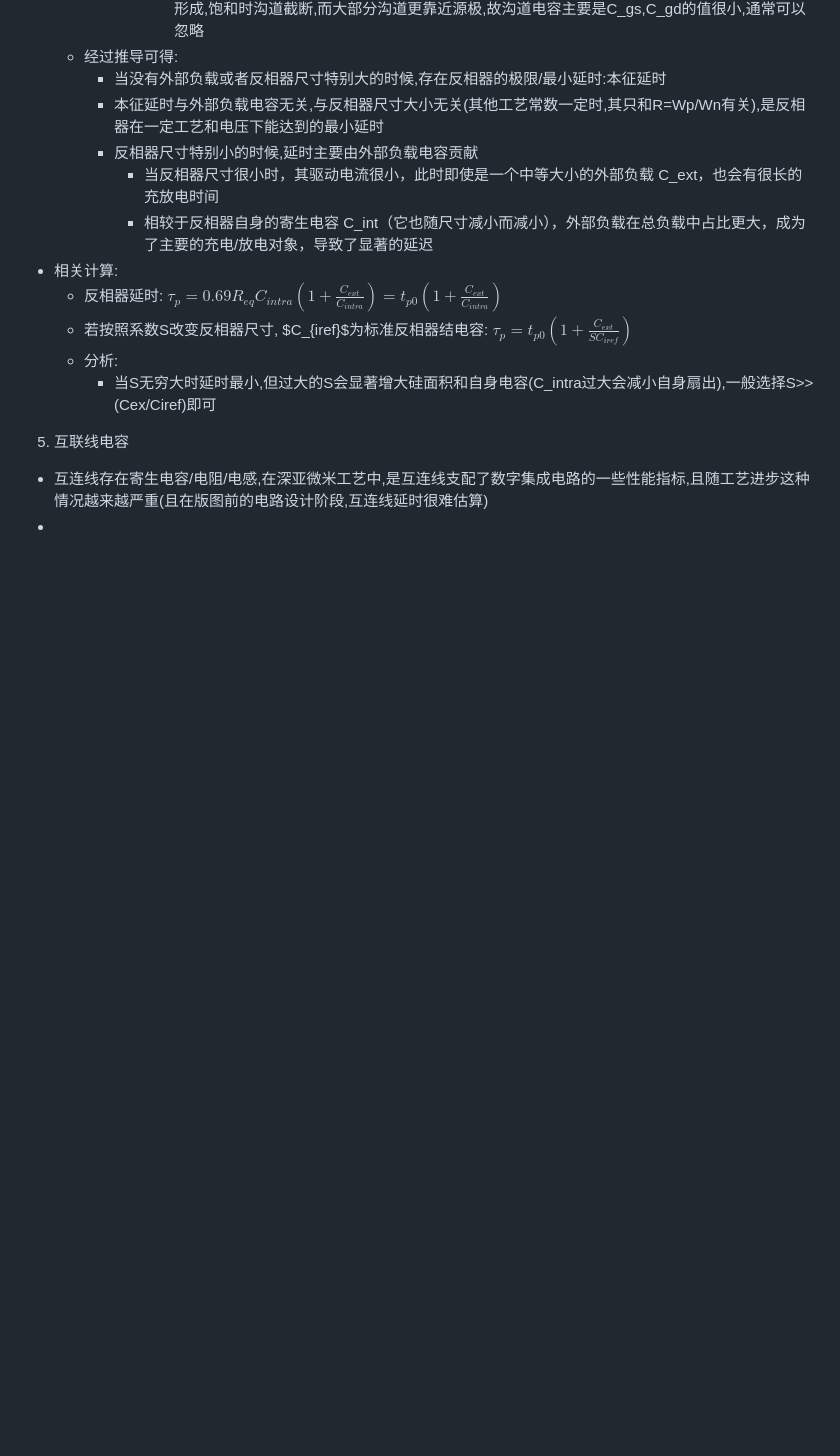
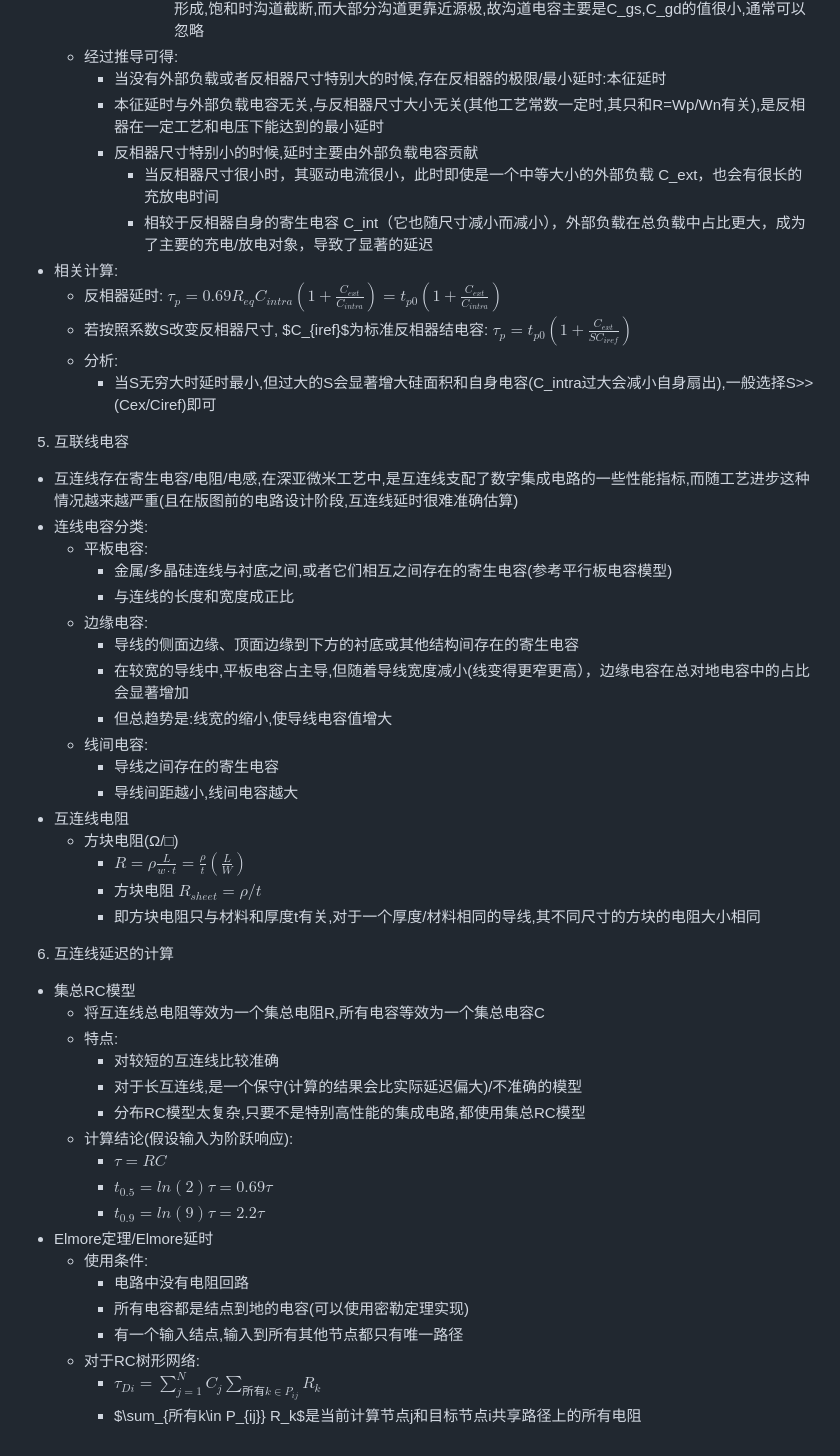
Before and after one commit to ChuFhus/ChuFhus.github.io, a Markdown page: notes/数c.md, the part around the change. Drawn GitHub-style; blank space fills up the shorter version.

```diff
--- a/notes/数c.md
+++ b/notes/数c.md
@@ -212,5 +212,39 @@
     - 分析:
       - 当S无穷大时延时最小,但过大的S会显著增大硅面积和自身电容(C_intra过大会减小自身扇出),一般选择S>>(Cex/Ciref)即可
 5. 互联线电容
-  - 互连线存在寄生电容/电阻/电感,在深亚微米工艺中,是互连线支配了数字集成电路的一些性能指标,且随工艺进步这种情况越来越严重(且在版图前的电路设计阶段,互连线延时很难估算)
-  -
+  - 互连线存在寄生电容/电阻/电感,在深亚微米工艺中,是互连线支配了数字集成电路的一些性能指标,而随工艺进步这种情况越来越严重(且在版图前的电路设计阶段,互连线延时很难准确估算)
+  - 连线电容分类:
+    - 平板电容:
+      - 金属/多晶硅连线与衬底之间,或者它们相互之间存在的寄生电容(参考平行板电容模型)
+      - 与连线的长度和宽度成正比
+    - 边缘电容:
+      - 导线的侧面边缘、顶面边缘到下方的衬底或其他结构间存在的寄生电容
+      - 在较宽的导线中,平板电容占主导,但随着导线宽度减小(线变得更窄更高），边缘电容在总对地电容中的占比会显著增加
+      - 但总趋势是:线宽的缩小,使导线电容值增大
+    - 线间电容:
+      - 导线之间存在的寄生电容
+      - 导线间距越小,线间电容越大
+  - 互连线电阻
+    - 方块电阻(Ω/□)
+      - $R=\rho\frac{L}{w\cdot t}=\frac{\rho}{t}(\frac{L}{W})$
+      - 方块电阻 $R_{sheet}=\rho/t$
+      - 即方块电阻只与材料和厚度t有关,对于一个厚度/材料相同的导线,其不同尺寸的方块的电阻大小相同
+6. 互连线延迟的计算
+  - 集总RC模型
+    - 将互连线总电阻等效为一个集总电阻R,所有电容等效为一个集总电容C
+    - 特点:
+      - 对较短的互连线比较准确
+      - 对于长互连线,是一个保守(计算的结果会比实际延迟偏大)/不准确的模型
+      - 分布RC模型太复杂,只要不是特别高性能的集成电路,都使用集总RC模型
+    - 计算结论(假设输入为阶跃响应):
+      - $\tau=RC$
+      - $t_{0.5}=ln(2)\tau=0.69\tau$
+      - $t_{0.9}=ln(9)\tau=2.2\tau$
+  - Elmore定理/Elmore延时
+    - 使用条件:
+      - 电路中没有电阻回路
+      - 所有电容都是结点到地的电容(可以使用密勒定理实现)
+      - 有一个输入结点,输入到所有其他节点都只有唯一路径
+    - 对于RC树形网络:
+      - $\tau_{Di}=\sum_{j=1}^{N}C_j\sum_{所有k\in P_{ij}} R_k$
+      - $\sum_{所有k\in P_{ij}} R_k$是当前计算节点j和目标节点i共享路径上的所有电阻
```
